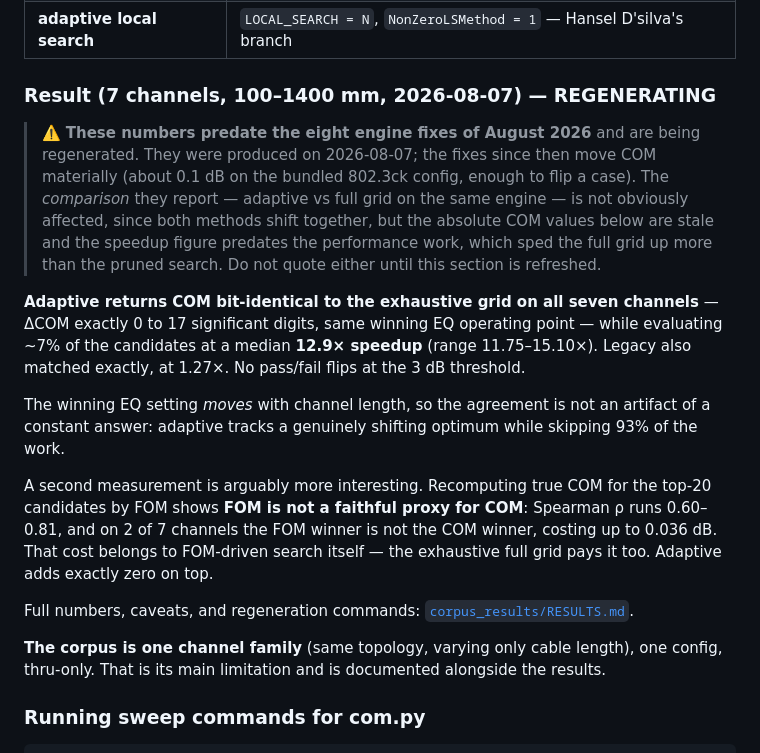
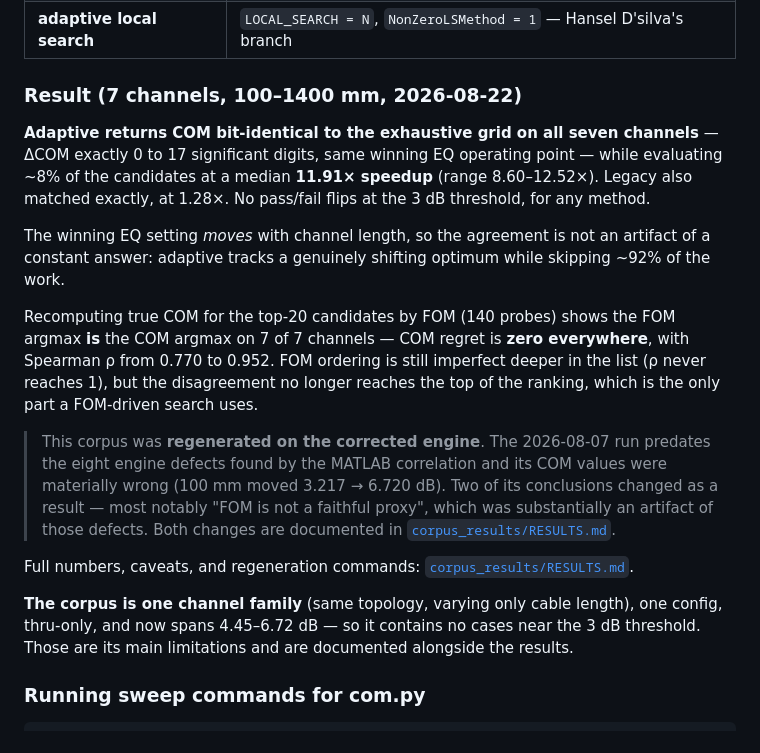
Before and after one commit to tbermen/SiCoPR, a Markdown page: README.md, the part around the change. Rendered like a GitHub page.

Commit message:
corpus: regenerate the 7-channel study on the corrected engine
7/7 channels, no failures, no tracebacks. Adaptive returns COM
bit-identical to the exhaustive grid on every channel, same EQ operating
point, median 11.91x speedup (range 8.60-12.52); legacy 1.28x; no
pass/fail flips for any method.

The 2026-08-07 numbers this replaces were not merely stale, they were
WRONG -- they predate the eight engine defects found by the MATLAB
correlation. 100 mm moved 3.2173 -> 6.7202 dB and 1200 mm moved -3.0345
-> +5.0025 dB, because defect #1 built the RX package from a matrix row
and this config exercises it. Nothing from that run should be quoted.

TWO CONCLUSIONS CHANGED, both against points the review had made:

1. "FOM is not a faithful proxy for COM" -- withdrawn as stated. The old
   run measured regret up to 0.036 dB with the FOM winner failing to be
   the COM winner on 2 of 7 channels. On the corrected engine regret is
   ZERO on all seven and the FOM argmax IS the COM argmax every time
   (140 probes, verified from probe.csv rather than the summary). That
   finding was substantially an artifact of the engine defects. What
   survives is weaker: rho runs 0.770-0.952, so the ordering is still
   imperfect deeper in the list, but the disagreement no longer reaches
   the top -- the only part a FOM-driven search uses.

2. "Six of seven channels fail COM, four badly." All seven now PASS,
   spanning 4.45-6.72 dB. The flip test is still weakly exercised, but
   for the OPPOSITE reason: previously every channel sat well below 3 dB,
   now every one sits well above it. Either way there are no boundary
   cases, so "no flips" stays reassuring rather than conclusive.

Speedup also fell, 12.9x -> 11.91x median, because the performance work
sped the full grid up more than the pruned search.

Deck numbers that were still retyped are now read from the artifacts: the
evaluated fraction, the legacy median speedup, the channel count and the
run date. The stale ones were 7%/93%, 1.27x and "2026-08-07".

Co-Authored-By: Claude Opus 5 <noreply@anthropic.com>

```diff
--- a/README.md
+++ b/README.md
@@ -119,34 +119,34 @@ they evaluate:
 | **legacy local search** | `LOCAL_SEARCH = N`, `NonZeroLSMethod = 0` — fixed-radius prune |
 | **adaptive local search** | `LOCAL_SEARCH = N`, `NonZeroLSMethod = 1` — Hansel D'silva's branch |
 
-### Result (7 channels, 100–1400 mm, 2026-08-07) — REGENERATING
-
-> ⚠️ **These numbers predate the eight engine fixes of August 2026** and are being
-> regenerated. They were produced on 2026-08-07; the fixes since then move COM materially
-> (about 0.1 dB on the bundled 802.3ck config, enough to flip a case). The *comparison*
-> they report — adaptive vs full grid on the same engine — is not obviously affected, since
-> both methods shift together, but the absolute COM values below are stale and the speedup
-> figure predates the performance work, which sped the full grid up more than the pruned
-> search. Do not quote either until this section is refreshed.
+### Result (7 channels, 100–1400 mm, 2026-08-22)
 
 **Adaptive returns COM bit-identical to the exhaustive grid on all seven channels** — ΔCOM
-exactly 0 to 17 significant digits, same winning EQ operating point — while evaluating ~7%
-of the candidates at a median **12.9× speedup** (range 11.75–15.10×). Legacy also matched
-exactly, at 1.27×. No pass/fail flips at the 3 dB threshold.
+exactly 0 to 17 significant digits, same winning EQ operating point — while evaluating ~8%
+of the candidates at a median **11.91× speedup** (range 8.60–12.52×). Legacy also matched
+exactly, at 1.28×. No pass/fail flips at the 3 dB threshold, for any method.
 
 The winning EQ setting *moves* with channel length, so the agreement is not an artifact of a
-constant answer: adaptive tracks a genuinely shifting optimum while skipping 93% of the work.
+constant answer: adaptive tracks a genuinely shifting optimum while skipping ~92% of the work.
 
-A second measurement is arguably more interesting. Recomputing true COM for the top-20
-candidates by FOM shows **FOM is not a faithful proxy for COM**: Spearman ρ runs 0.60–0.81,
-and on 2 of 7 channels the FOM winner is not the COM winner, costing up to 0.036 dB. That
-cost belongs to FOM-driven search itself — the exhaustive full grid pays it too. Adaptive
-adds exactly zero on top.
+Recomputing true COM for the top-20 candidates by FOM (140 probes) shows the FOM argmax
+**is** the COM argmax on 7 of 7 channels — COM regret is **zero everywhere**, with Spearman
+ρ from 0.770 to 0.952. FOM ordering is still imperfect deeper in the list (ρ never reaches
+1), but the disagreement no longer reaches the top of the ranking, which is the only part a
+FOM-driven search uses.
+
+> This corpus was **regenerated on the corrected engine**. The 2026-08-07 run predates the
+> eight engine defects found by the MATLAB correlation and its COM values were materially
+> wrong (100 mm moved 3.217 → 6.720 dB). Two of its conclusions changed as a result — most
+> notably "FOM is not a faithful proxy", which was substantially an artifact of those
+> defects. Both changes are documented in
+> [`corpus_results/RESULTS.md`](corpus_results/RESULTS.md).
 
 Full numbers, caveats, and regeneration commands: [`corpus_results/RESULTS.md`](corpus_results/RESULTS.md).
 
 **The corpus is one channel family** (same topology, varying only cable length), one config,
-thru-only. That is its main limitation and is documented alongside the results.
+thru-only, and now spans 4.45–6.72 dB — so it contains no cases near the 3 dB threshold.
+Those are its main limitations and are documented alongside the results.
 
 ### Running sweep commands for com.py
 
```
